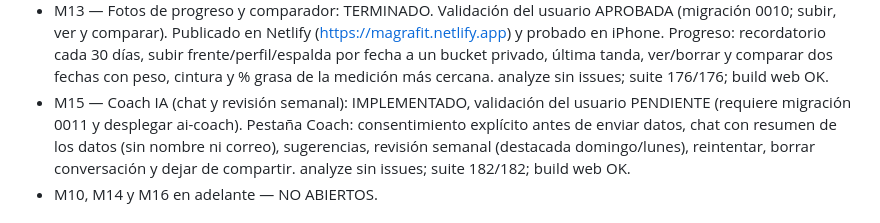
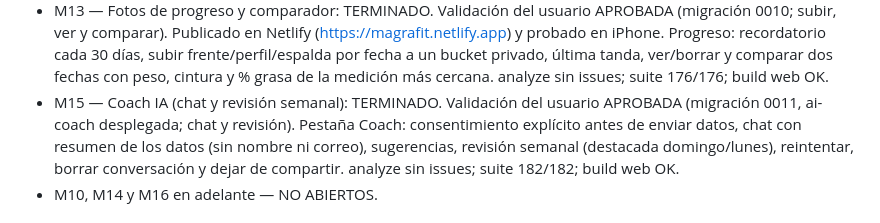
Before and after one commit to jrgguevara15-glitch/magra, a Markdown page: MAGRA_STATUS.md, the part around the change. GitHub-like rendering.

Commit message:
docs(M15): bloque cerrado tras la validación del usuario
Co-Authored-By: Claude Opus 5.5 <noreply@anthropic.com>
Claude-Session: https://claude.ai/code/session_01CkuB6Zkf43DRSvkJ2MTWG5

```diff
--- a/MAGRA_STATUS.md
+++ b/MAGRA_STATUS.md
@@ -99,8 +99,8 @@
   última tanda, ver/borrar y comparar dos fechas con peso, cintura y %
   grasa de la medición más cercana. analyze sin issues; suite 176/176;
   build web OK.
-- M15 — Coach IA (chat y revisión semanal): IMPLEMENTADO, validación del
-  usuario PENDIENTE (requiere migración 0011 y desplegar ai-coach).
+- M15 — Coach IA (chat y revisión semanal): TERMINADO. Validación del
+  usuario APROBADA (migración 0011, ai-coach desplegada; chat y revisión).
   Pestaña Coach: consentimiento explícito antes de enviar datos, chat con
   resumen de los datos (sin nombre ni correo), sugerencias, revisión
   semanal (destacada domingo/lunes), reintentar, borrar conversación y
```
